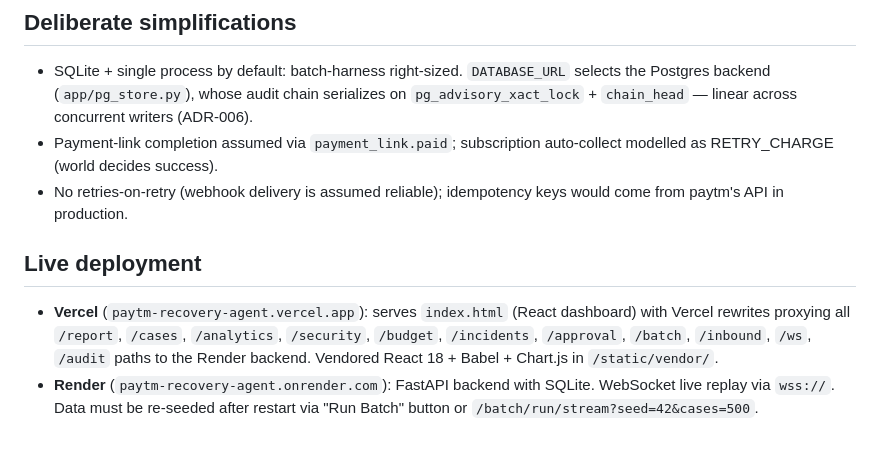
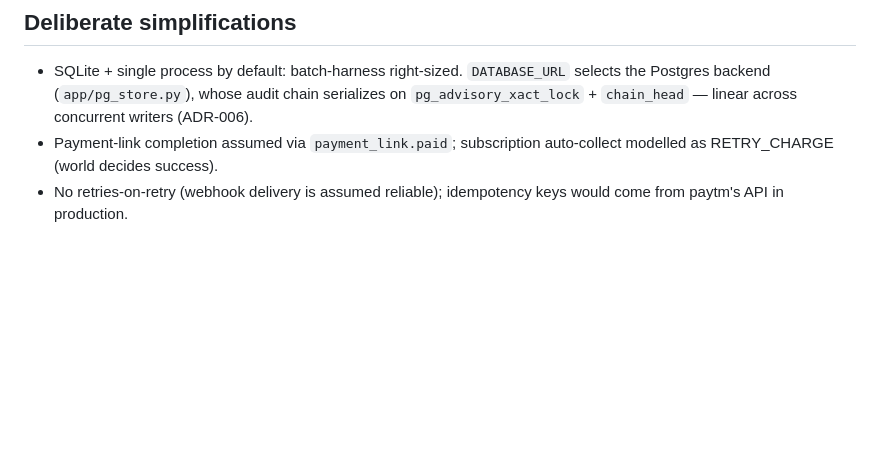
Before and after one commit to hemv-857/ptm-recovery-agent, a Markdown page: ARCHITECTURE.md, the part around the change. GitHub-like rendering; blank space fills up the shorter version.

Commit message:
docs: remove live deployment references from markdown files

```diff
--- a/ARCHITECTURE.md
+++ b/ARCHITECTURE.md
@@ -162,13 +162,3 @@ simulation and in the live FastAPI path — the simulator tests the real system.
   auto-collect modelled as RETRY_CHARGE (world decides success).
 - No retries-on-retry (webhook delivery is assumed reliable); idempotency keys
   would come from paytm's API in production.
-
-## Live deployment
-
-- **Vercel** (`paytm-recovery-agent.vercel.app`): serves `index.html` (React dashboard)
-  with Vercel rewrites proxying all `/report`, `/cases`, `/analytics`, `/security`,
-  `/budget`, `/incidents`, `/approval`, `/batch`, `/inbound`, `/ws`, `/audit` paths to
-  the Render backend. Vendored React 18 + Babel + Chart.js in `/static/vendor/`.
-- **Render** (`paytm-recovery-agent.onrender.com`): FastAPI backend with SQLite.
-  WebSocket live replay via `wss://`. Data must be re-seeded after restart via
-  "Run Batch" button or `/batch/run/stream?seed=42&cases=500`.
```
Also changed, not shown: CLAIM_MATRIX.md (+1 -2 lines), ONBOARDING.md (+0 -11 lines).
